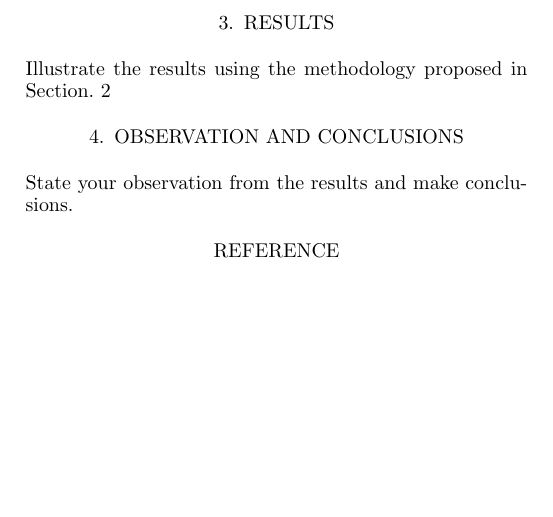
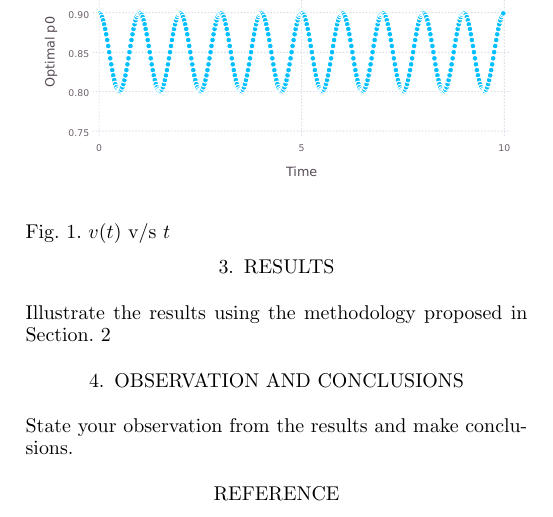
Before and after one commit to saketkc/math-501-project, a LaTeX document (doc/Report.tex): part of page 3 of 3, cut at the place of the change, the shorter picture padded with empty space. Compiled offline with pdfLaTeX.

Commit message:
Add figure

```diff
--- a/doc/Report.tex
+++ b/doc/Report.tex
@@ -256,6 +256,13 @@ Hence our optimization problem reduces to finding $\vec{b}$ that best fits the e
 \section{Results}
 Illustrate the results using the methodology proposed in Section. \ref{sec:method}
 
+\begin{figure}
+	\label{fig:estv}
+	\includegraphics[width=\linewidth]{estv.pdf}
+	\caption{$v(t)$ v/s $t$}
+\end{figure}
+
+
 \section{Observation and Conclusions}
 State your observation from the results and make conclusions.
 
```
Also changed, not shown: doc/Report.pdf, src/math501-graph.pdf (added), src/math501-graph.png (added), 1 other file.
